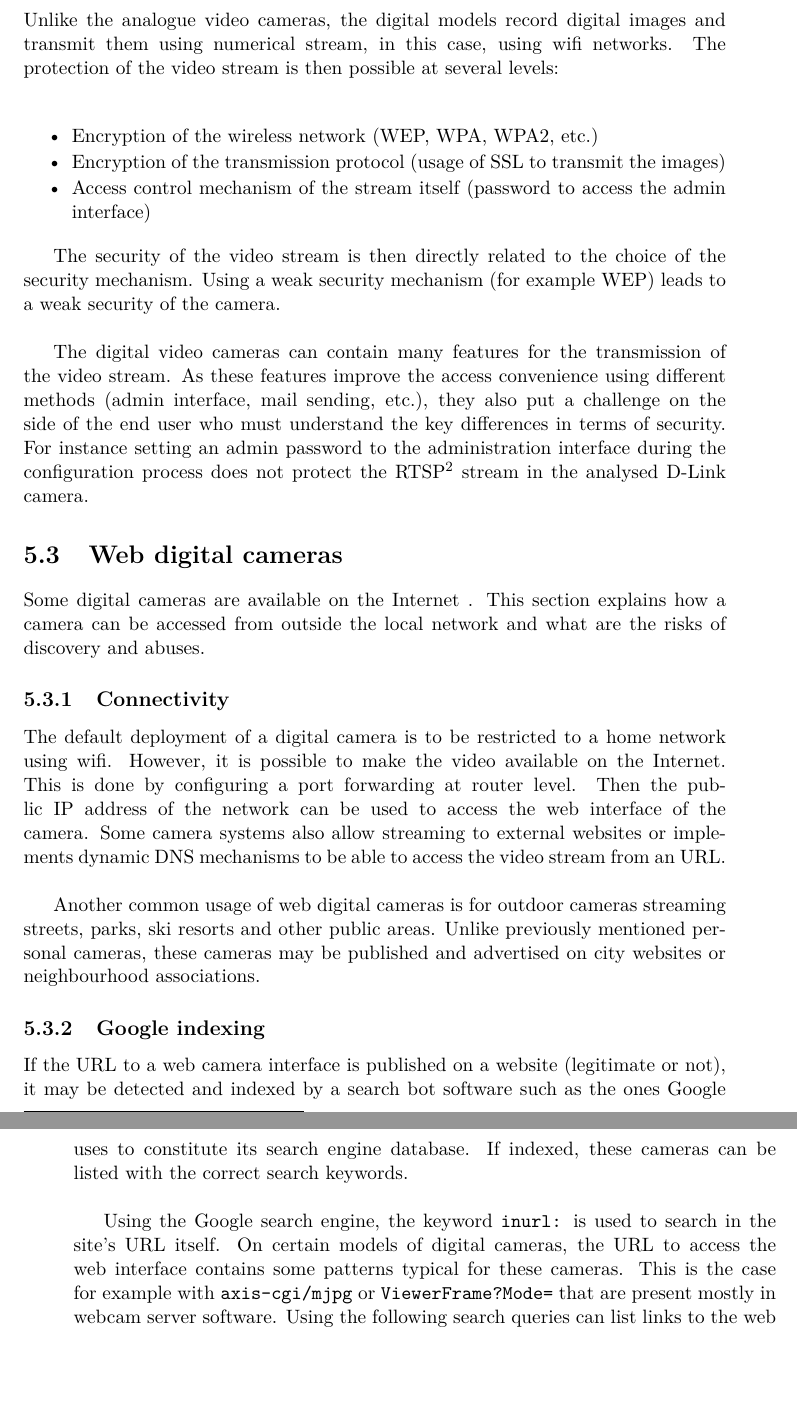
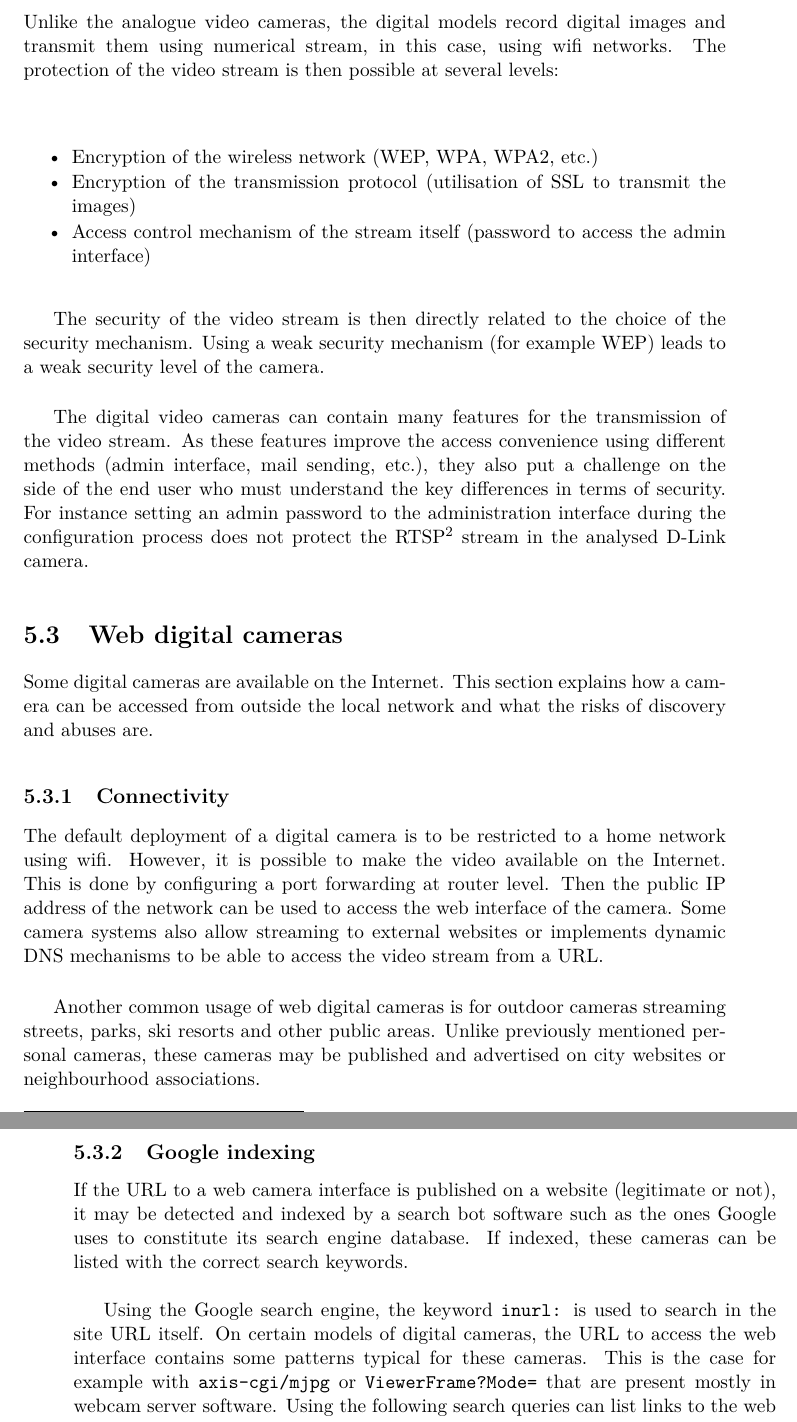
Before and after one commit to mart-e/thesis-report, a LaTeX thesis (Thesis.tex, which reads includes/camera-gen.tex): two parts of pages 50 and 51 of 84, joined at a grey line, cut so that both start at the same text, the shorter picture padded with empty space. Compiled offline with pdfLaTeX.

Commit message:
Corrections typo, gramm, suggestions l.30->l.90

```diff
--- a/includes/camera-gen.tex
+++ b/includes/camera-gen.tex
@@ -36,12 +36,12 @@ The protection of the video stream is then possible at several levels:\\
 
 \begin{itemizealt}
 \item Encryption of the wireless network (WEP, WPA, WPA2, etc.)
-\item Encryption of the transmission protocol (usage of SSL to transmit the images)
+\item Encryption of the transmission protocol (utilisation of SSL to transmit the images)
 \item Access control mechanism of the stream itself (password to access the admin interface)
 \end{itemizealt}
 
 The security of the video stream is then directly related to the choice of the security mechanism.
-Using a weak security mechanism (for example WEP) leads to a weak security of the camera.\\
+Using a weak security mechanism (for example WEP) leads to a weak security level of the camera.\\
 
 The digital video cameras can contain many features for the transmission of the video stream.
 As these features improve the access convenience using different methods (admin interface, mail sending, etc.), they also put a challenge on the side of the end user who must understand the key differences in terms of security.
@@ -50,8 +50,8 @@ For instance setting an admin password to the administration interface during th
 \section{Web digital cameras}
 \label{sec:cam-google}
 
-Some digital cameras are available on the Internet .
-This section explains how a camera can be accessed from outside the local network and what are the risks of discovery and abuses.
+Some digital cameras are available on the Internet.
+This section explains how a camera can be accessed from outside the local network and what the risks of discovery and abuses are.
 
 \subsection{Connectivity}
 \label{sec:cam-connect}
@@ -61,7 +61,7 @@ The default deployment of a digital camera is to be restricted to a home network
 However, it is possible to make the video available on the Internet.
 This is done by configuring a port forwarding at router level.
 Then the public IP address of the network can be used to access the web interface of the camera.
-Some camera systems also allow streaming to external websites or implements dynamic DNS mechanisms to be able to access the video stream from an URL.\\
+Some camera systems also allow streaming to external websites or implements dynamic DNS mechanisms to be able to access the video stream from a URL.\\
 
 Another common usage of web digital cameras is for outdoor cameras streaming streets, parks, ski resorts and other public areas.
 Unlike previously mentioned personal cameras, these cameras may be published and advertised on city websites or neighbourhood associations.
@@ -71,7 +71,7 @@ Unlike previously mentioned personal cameras, these cameras may be published and
 If the URL to a web camera interface is published on a website (legitimate or not), it may be detected and indexed by a search bot software such as the ones Google uses to constitute its search engine database.
 If indexed, these cameras can be listed with the correct search keywords.\\
 
-Using the Google search engine, the keyword \texttt{inurl:} is used to search in the site's URL itself.
+Using the Google search engine, the keyword \texttt{inurl:} is used to search in the site URL itself.
 On certain models of digital cameras, the URL to access the web interface contains some patterns typical for these cameras.
 This is the case for example with \texttt{axis-cgi/mjpg} or \texttt{ViewerFrame?Mode=} that are present mostly in webcam server software.
 Using the following search queries can list links to the web interface of digital cameras:
```
